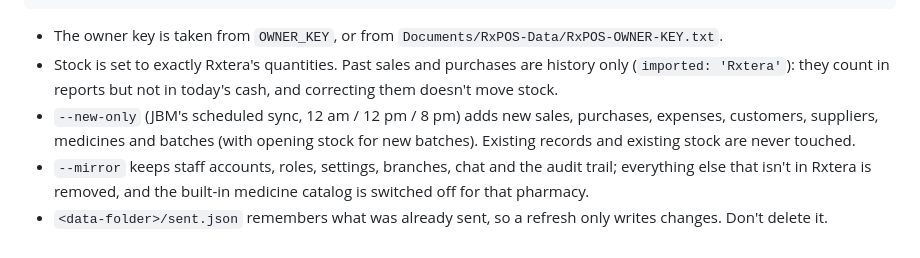
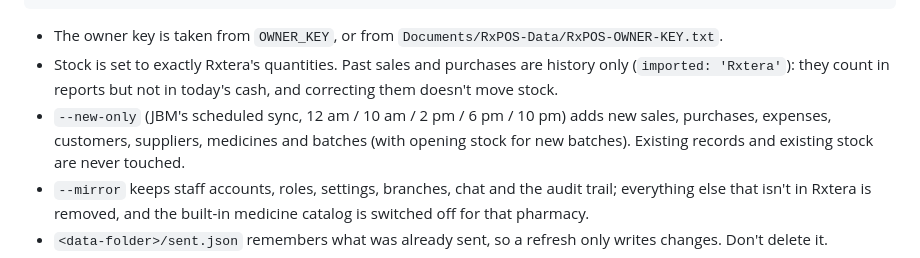
Before and after one commit to DeeJayKyle/rxpos, a Markdown page: tools/rxtera/README.md, the part around the change. Drawn GitHub-style.

Commit message:
Rxtera README: JBM new-entries sync times
Co-Authored-By: Claude Opus 5.5 <noreply@anthropic.com>

```diff
--- a/tools/rxtera/README.md
+++ b/tools/rxtera/README.md
@@ -48,7 +48,7 @@ node tools/rxtera/sync.mjs <rxpos-pharmacy-id> <data-folder> --new-only # only e
 - The owner key is taken from `OWNER_KEY`, or from `Documents/RxPOS-Data/RxPOS-OWNER-KEY.txt`.
 - Stock is set to exactly Rxtera's quantities. Past sales and purchases are history only (`imported: 'Rxtera'`):
   they count in reports but not in today's cash, and correcting them doesn't move stock.
-- `--new-only` (JBM's scheduled sync, 12 am / 12 pm / 8 pm) adds new sales, purchases, expenses, customers, suppliers,
+- `--new-only` (JBM's scheduled sync, 12 am / 10 am / 2 pm / 6 pm / 10 pm) adds new sales, purchases, expenses, customers, suppliers,
   medicines and batches (with opening stock for new batches). Existing records and existing stock are never touched.
 - `--mirror` keeps staff accounts, roles, settings, branches, chat and the audit trail; everything else that
   isn't in Rxtera is removed, and the built-in medicine catalog is switched off for that pharmacy.
```
